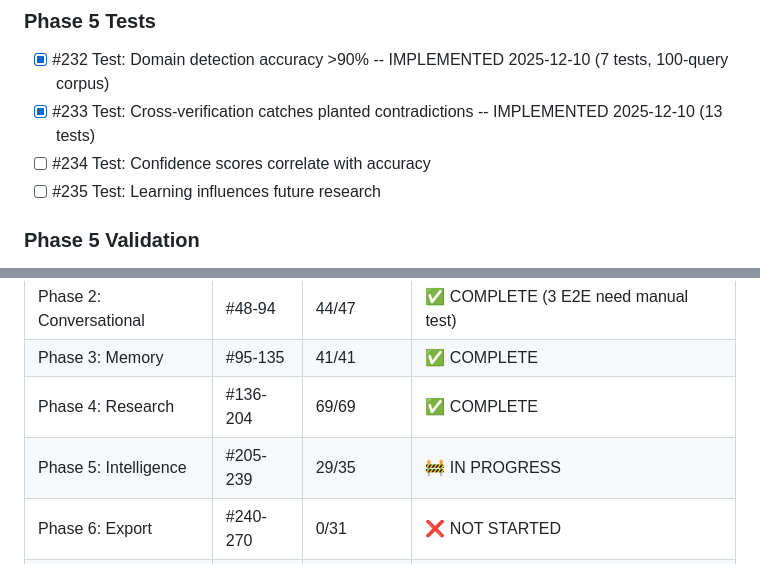
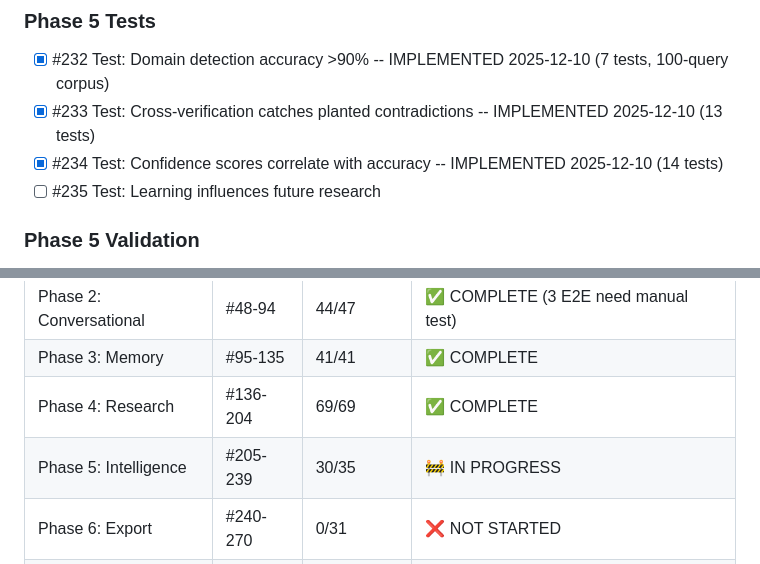
Before and after one commit to memouritsen-ui/solid-robot, a Markdown page: TODO.md, 2 parts joined by grey strips. Rendered like a GitHub page.

Commit message:
docs: update TODO.md - mark #234 complete
🤖 Generated with Claude Code

Co-Authored-By: Claude Opus 4.5 <noreply@anthropic.com>

```diff
--- a/TODO.md
+++ b/TODO.md
@@ -389,7 +389,7 @@ cd backend && uv run python -m mypy src/ --ignore-missing-imports
 ### Phase 5 Tests
 - [x] #232 Test: Domain detection accuracy >90% -- IMPLEMENTED 2025-12-10 (7 tests, 100-query corpus)
 - [x] #233 Test: Cross-verification catches planted contradictions -- IMPLEMENTED 2025-12-10 (13 tests)
-- [ ] #234 Test: Confidence scores correlate with accuracy
+- [x] #234 Test: Confidence scores correlate with accuracy -- IMPLEMENTED 2025-12-10 (14 tests)
 - [ ] #235 Test: Learning influences future research
 
 ### Phase 5 Validation
@@ -513,7 +513,7 @@ cd backend && uv run python -m mypy src/ --ignore-missing-imports
 | Phase 2: Conversational | #48-94 | 44/47 | ✅ COMPLETE (3 E2E need manual test) |
 | Phase 3: Memory | #95-135 | 41/41 | ✅ COMPLETE |
 | Phase 4: Research | #136-204 | 69/69 | ✅ COMPLETE |
-| Phase 5: Intelligence | #205-239 | 29/35 | 🚧 IN PROGRESS |
+| Phase 5: Intelligence | #205-239 | 30/35 | 🚧 IN PROGRESS |
 | Phase 6: Export | #240-270 | 0/31 | ❌ NOT STARTED |
 | Phase 7: Polish | #271-307 | 0/37 | ❌ NOT STARTED |
 
```
Also changed, not shown: other parts of TODO.md (+2 -2 lines).
